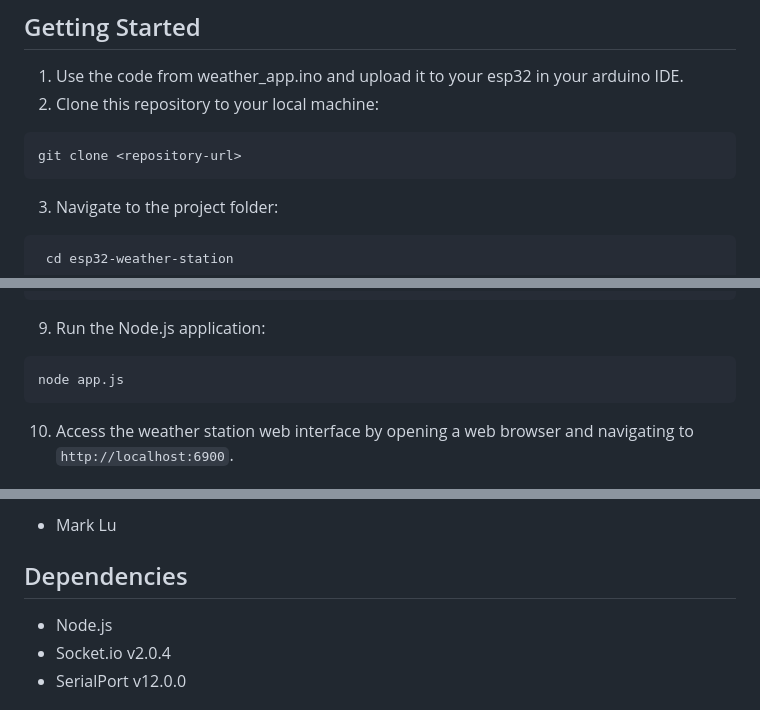
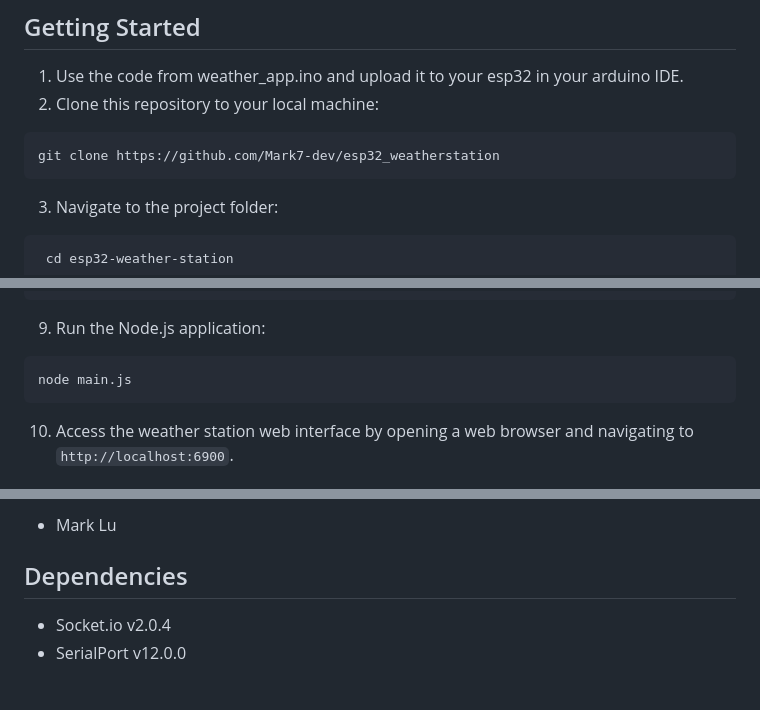
Before and after one commit to Mark7-dev/esp32_weatherstation, a Markdown page: README.md, 3 parts joined by grey strips. GitHub-like rendering.

````diff
--- a/README.md
+++ b/README.md
@@ -128,7 +128,7 @@ https://www.arduino.cc/reference/en/libraries/dht-sensor-library/
 2.  Clone this repository to your local machine:
 
    ```bash
-   git clone <repository-url>
+   git clone https://github.com/Mark7-dev/esp32_weatherstation
    ```
 
 3. Navigate to the project folder:
@@ -159,7 +159,7 @@ const STOP_BITS = 1;
 9. Run the Node.js application:
 
 ```bash
-node app.js
+node main.js
 ```
 
 10. Access the weather station web interface by opening a web browser and navigating to `http://localhost:6900`.
@@ -220,7 +220,6 @@ node app.js
 
 ## Dependencies
 
-- Node.js
 - Socket.io v2.0.4
 - SerialPort v12.0.0
 
````
